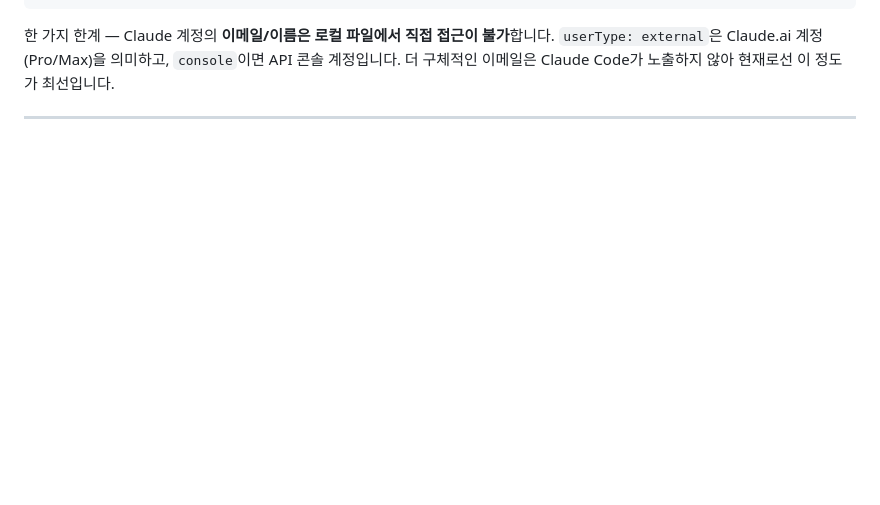
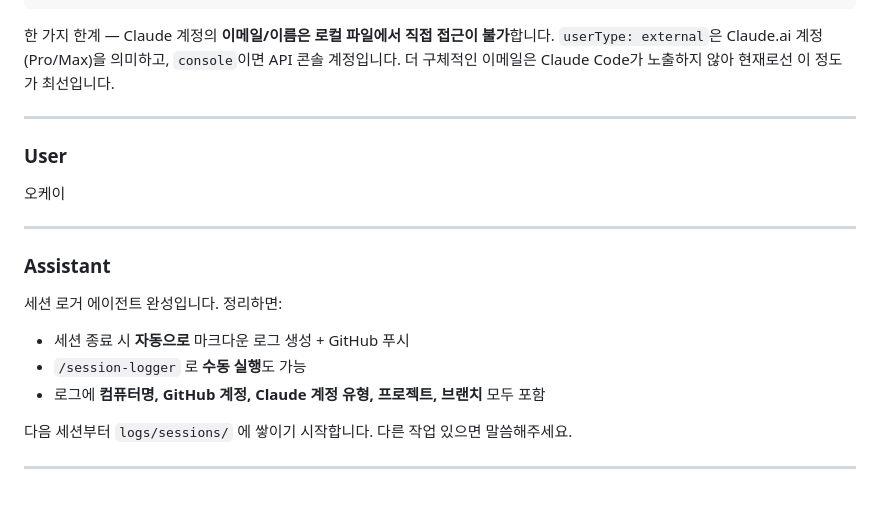
Before and after one commit to rurukuku120/ai-system, a Markdown page: logs/sessions/2026-04-10_1684337a.md, the part around one of its changes. Drawn GitHub-style; blank space fills up the shorter version.

Commit message:
chore: session log 2026-04-10 [skip ci]

```diff
--- a/logs/sessions/2026-04-10_1684337a.md
+++ b/logs/sessions/2026-04-10_1684337a.md
@@ -3384,3 +3384,21 @@ runner.py를 업데이트합니다.
 한 가지 한계 — Claude 계정의 **이메일/이름은 로컬 파일에서 직접 접근이 불가**합니다. `userType: external`은 Claude.ai 계정 (Pro/Max)을 의미하고, `console`이면 API 콘솔 계정입니다. 더 구체적인 이메일은 Claude Code가 노출하지 않아 현재로선 이 정도가 최선입니다.
 
 ---
+
+### User
+
+오케이
+
+---
+
+### Assistant
+
+세션 로거 에이전트 완성입니다. 정리하면:
+
+- 세션 종료 시 **자동으로** 마크다운 로그 생성 + GitHub 푸시
+- `/session-logger` 로 **수동 실행**도 가능
+- 로그에 **컴퓨터명, GitHub 계정, Claude 계정 유형, 프로젝트, 브랜치** 모두 포함
+
+다음 세션부터 `logs/sessions/` 에 쌓이기 시작합니다. 다른 작업 있으면 말씀해주세요.
+
+---
```
Also changed, not shown: other parts of logs/sessions/2026-04-10_1684337a.md (+1 -1 lines).
